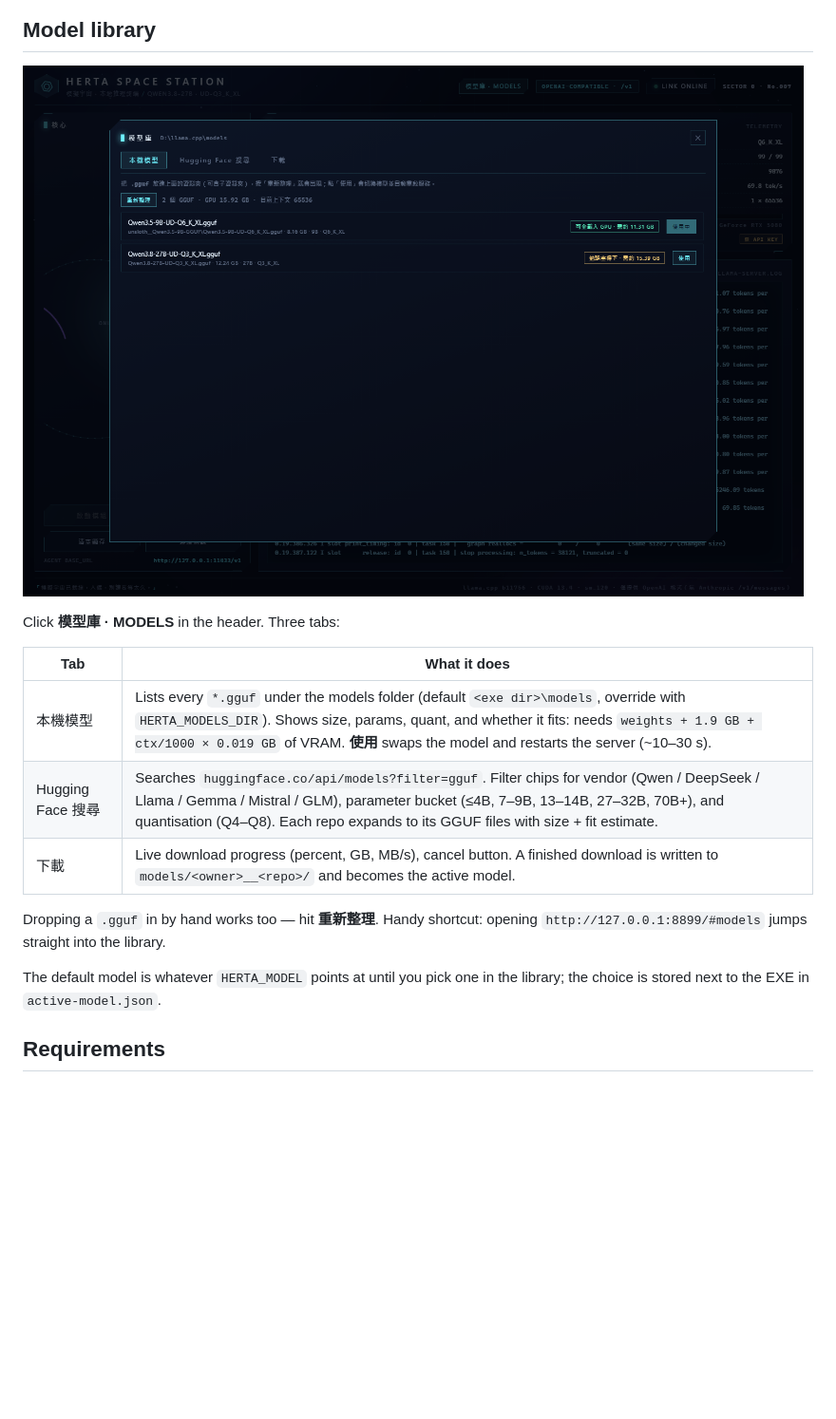
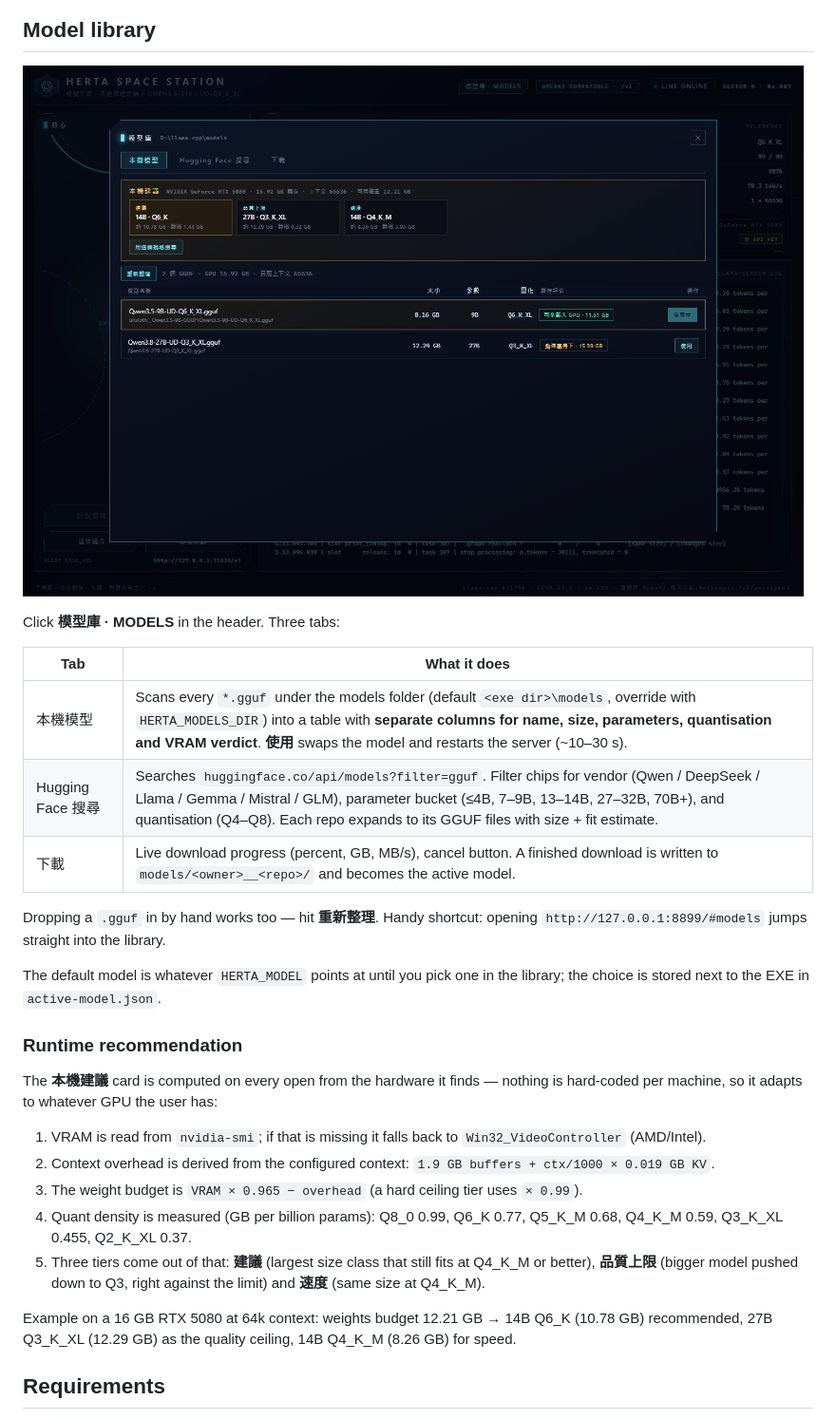
Before and after one commit to iskshadow195563/herta-station, a Markdown page: README.md, the part around the change. Shown at 95% size. Drawn GitHub-style; pictures changed too: docs/library.png; blank space fills up the shorter version.

```diff
--- a/README.md
+++ b/README.md
@@ -32,7 +32,7 @@ Click **模型庫 · MODELS** in the header. Three tabs:
 
 | Tab | What it does |
 | --- | --- |
-| 本機模型 | Lists every `*.gguf` under the models folder (default `<exe dir>\models`, override with `HERTA_MODELS_DIR`). Shows size, params, quant, and whether it fits: needs `weights + 1.9 GB + ctx/1000 × 0.019 GB` of VRAM. **使用** swaps the model and restarts the server (~10–30 s). |
+| 本機模型 | Scans every `*.gguf` under the models folder (default `<exe dir>\models`, override with `HERTA_MODELS_DIR`) into a table with **separate columns for name, size, parameters, quantisation and VRAM verdict**. **使用** swaps the model and restarts the server (~10–30 s). |
 | Hugging Face 搜尋 | Searches `huggingface.co/api/models?filter=gguf`. Filter chips for vendor (Qwen / DeepSeek / Llama / Gemma / Mistral / GLM), parameter bucket (≤4B, 7–9B, 13–14B, 27–32B, 70B+), and quantisation (Q4–Q8). Each repo expands to its GGUF files with size + fit estimate. |
 | 下載 | Live download progress (percent, GB, MB/s), cancel button. A finished download is written to `models/<owner>__<repo>/` and becomes the active model. |
 
@@ -40,6 +40,18 @@ Dropping a `.gguf` in by hand works too — hit **重新整理**.
 Handy shortcut: opening `http://127.0.0.1:8899/#models` jumps straight into the library.
 
 The default model is whatever `HERTA_MODEL` points at until you pick one in the library; the choice is stored next to the EXE in `active-model.json`.
+### Runtime recommendation
+
+The **本機建議** card is computed on every open from the hardware it finds — nothing is hard-coded per machine, so it adapts to whatever GPU the user has:
+
+1. VRAM is read from `nvidia-smi`; if that is missing it falls back to `Win32_VideoController` (AMD/Intel).
+2. Context overhead is derived from the configured context: `1.9 GB buffers + ctx/1000 × 0.019 GB KV`.
+3. The weight budget is `VRAM × 0.965 − overhead` (a hard ceiling tier uses `× 0.99`).
+4. Quant density is measured (GB per billion params): Q8_0 0.99, Q6_K 0.77, Q5_K_M 0.68, Q4_K_M 0.59, Q3_K_XL 0.455, Q2_K_XL 0.37.
+5. Three tiers come out of that: **建議** (largest size class that still fits at Q4_K_M or better), **品質上限** (bigger model pushed down to Q3, right against the limit) and **速度** (same size at Q4_K_M).
+
+Example on a 16 GB RTX 5080 at 64k context: weights budget 12.21 GB → 14B Q6_K (10.78 GB) recommended, 27B Q3_K_XL (12.29 GB) as the quality ceiling, 14B Q4_K_M (8.26 GB) for speed.
+
 
 ## Requirements
 
```
Also changed, not shown: 3 other files.
